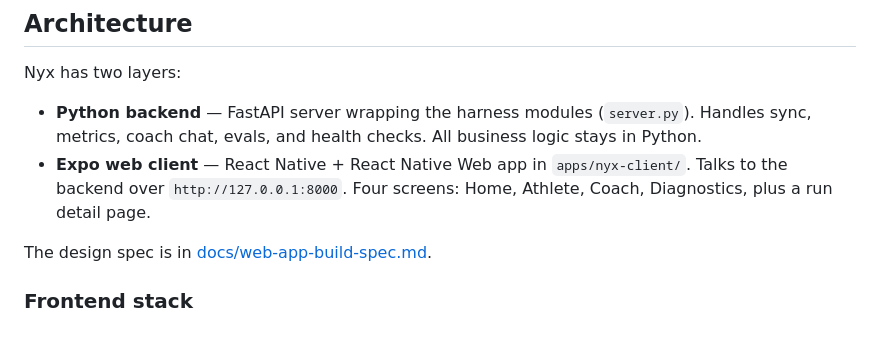
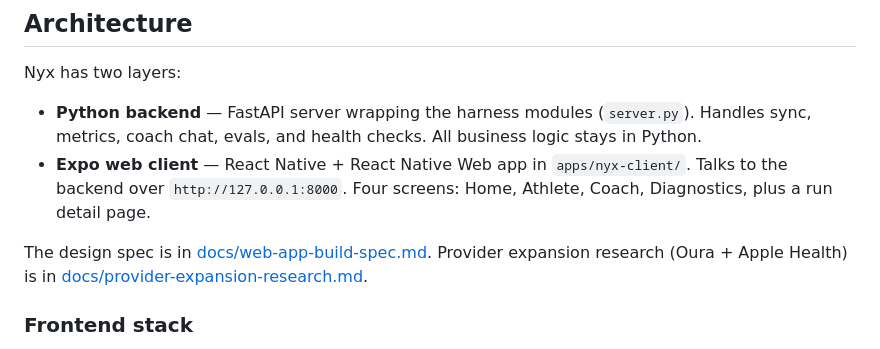
Before and after one commit to dyllonj/Nyx, a Markdown page: README.md, the part around the change. Drawn GitHub-style.

```diff
--- a/README.md
+++ b/README.md
@@ -17,6 +17,7 @@ Nyx has two layers:
 - **Expo web client** — React Native + React Native Web app in `apps/nyx-client/`. Talks to the backend over `http://127.0.0.1:8000`. Four screens: Home, Athlete, Coach, Diagnostics, plus a run detail page.
 
 The design spec is in [docs/web-app-build-spec.md](docs/web-app-build-spec.md).
+Provider expansion research (Oura + Apple Health) is in [docs/provider-expansion-research.md](docs/provider-expansion-research.md).
 
 ### Frontend stack
 
```
Also changed, not shown: docs/provider-expansion-research.md (added, +242 -0 lines).
